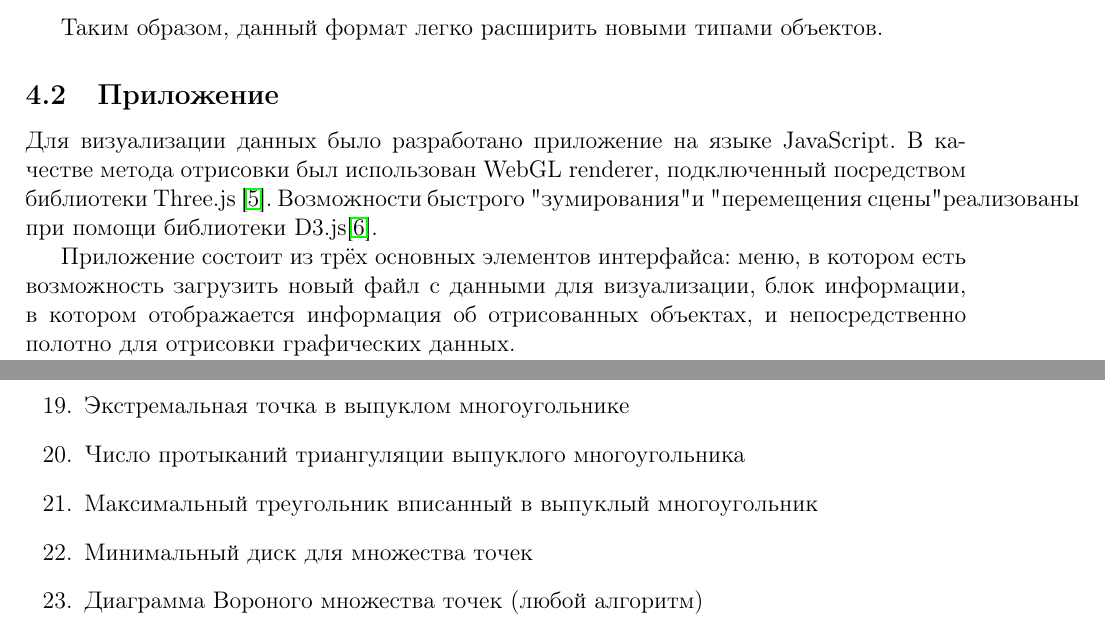
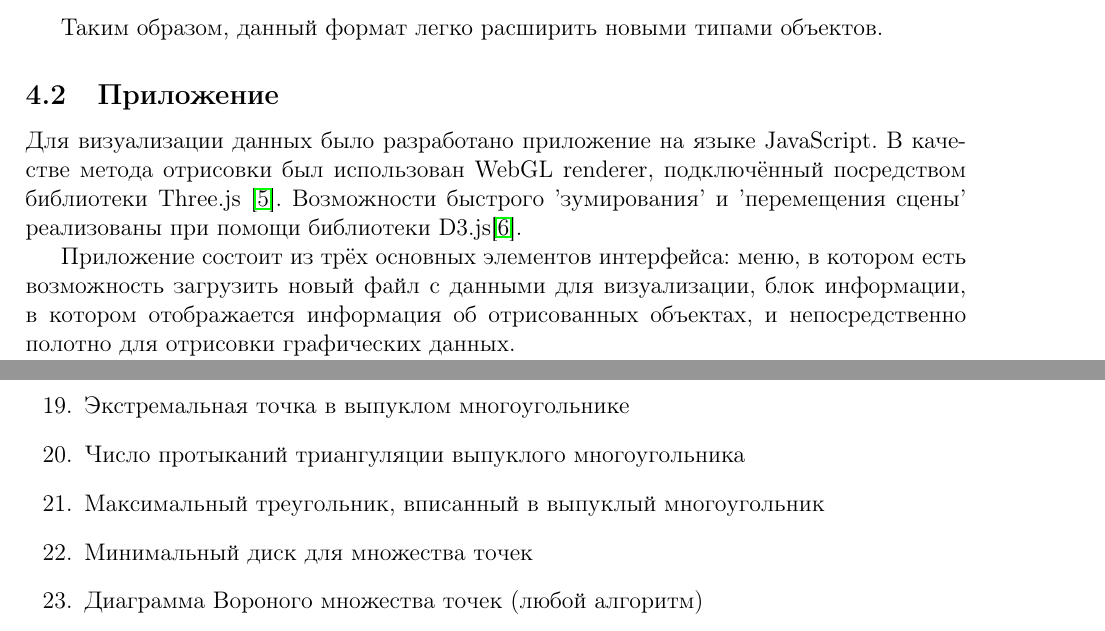
Before and after one commit to PrimatElite/cg-visualizer, a LaTeX document (report/report.tex): two parts of pages 4 and 9 of 10, joined at a grey line, cut so that both start at the same text. Compiled offline with pdfLaTeX.

Commit message:
Updated report

```diff
--- a/report/report.tex
+++ b/report/report.tex
@@ -138,9 +138,9 @@ GeoGebra — это бесплатная, кроссплатформенная
 
 \subsection{Приложение}
 
-Для визуализации данных было разработано приложение на языке JavaScript. В качестве метода отрисовки был использован WebGL renderer, подключенный посредством библиотеки Three.js \cite{b5}. Возможности быстрого "зумирования" и "перемещения сцены" реализованы при помощи библиотеки D3.js\cite{b6}.
+Для визуализации данных было разработано приложение на языке JavaScript. В качестве метода отрисовки был использован WebGL renderer, подключённый посредством библиотеки Three.js \cite{b5}. Возможности быстрого 'зумирования' и 'перемещения сцены' реализованы при помощи библиотеки D3.js\cite{b6}.
 
-Приложение состоит из трёх основных элементов интерфайса: меню, в котором есть возможность загрузить новый файл с данными для визуализации, блок информации, в котором отображается информация об отрисованных объектах, и непосредственно полотно для отрисовки графических данных.
+Приложение состоит из трёх основных элементов интерфейса: меню, в котором есть возможность загрузить новый файл с данными для визуализации, блок информации, в котором отображается информация об отрисованных объектах, и непосредственно полотно для отрисовки графических данных.
 
 Также, приложение вычисляет некоторые простейшие метрики объектов, такие как, например, площадь и периметр многоугольников, для упрощения анализа результатов визуализации.
 
@@ -227,7 +227,7 @@ GeoGebra — это бесплатная, кроссплатформенная
 	\item Триангуляция многоугольника (любой алгоритм)
 	\item Экстремальная точка в выпуклом многоугольнике
 	\item Число протыканий триангуляции выпуклого многоугольника
-	\item Максимальный треугольник вписанный в выпуклый многоугольник
+	\item Максимальный треугольник, вписанный в выпуклый многоугольник
 	\item Минимальный диск для множества точек
 	\item Диаграмма Вороного множества точек (любой алгоритм)
 	\item Проверка триангуляции многоугольника
```
Also changed, not shown: report/report.tex (7 more changed lines), 2 other files.
